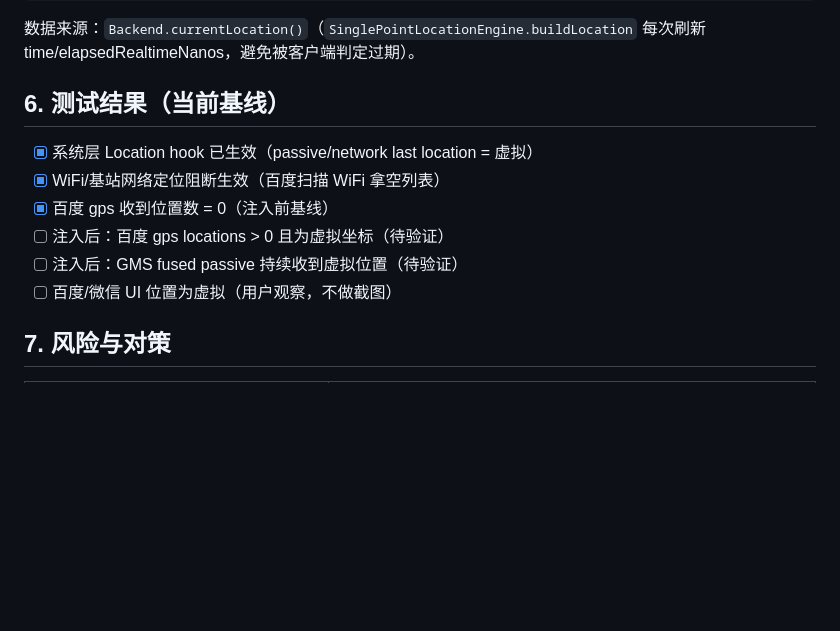
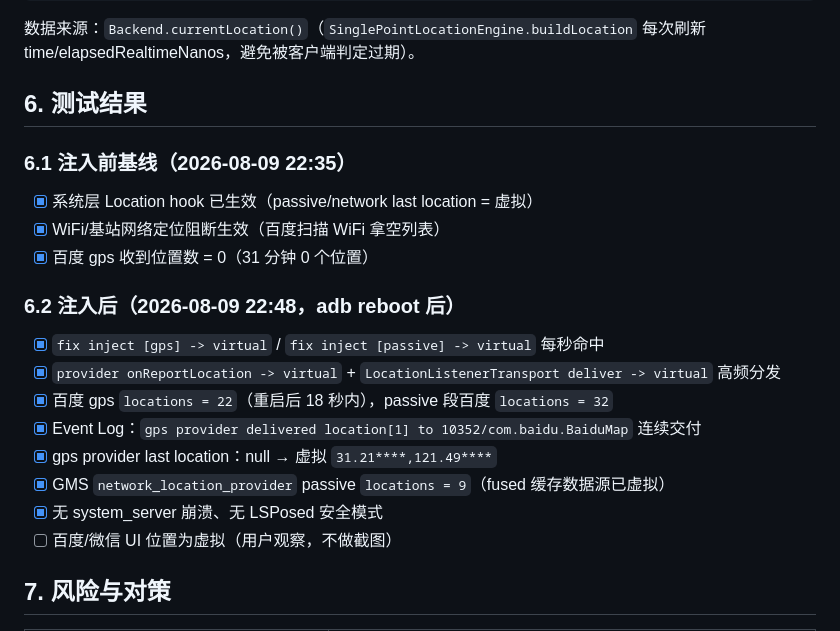
Before and after one commit to FairyXH/ZhangVirtualEnv, a Markdown page: docs/reverse/location_pipeline_analysis.md, the part around the change. Drawn GitHub-style; blank space fills up the shorter version.

Commit message:
docs: update location pipeline test results after fix injector

```diff
--- a/docs/reverse/location_pipeline_analysis.md
+++ b/docs/reverse/location_pipeline_analysis.md
@@ -105,13 +105,23 @@ onReportLocation(虚拟 LocationResult)
 
 数据来源：`Backend.currentLocation()`（`SinglePointLocationEngine.buildLocation` 每次刷新 time/elapsedRealtimeNanos，避免被客户端判定过期）。
 
-## 6. 测试结果（当前基线）
+## 6. 测试结果
+
+### 6.1 注入前基线（2026-08-09 22:35）
 
 - [x] 系统层 Location hook 已生效（passive/network last location = 虚拟）
 - [x] WiFi/基站网络定位阻断生效（百度扫描 WiFi 拿空列表）
-- [x] 百度 gps 收到位置数 = 0（注入前基线）
-- [ ] 注入后：百度 gps locations > 0 且为虚拟坐标（待验证）
-- [ ] 注入后：GMS fused passive 持续收到虚拟位置（待验证）
+- [x] 百度 gps 收到位置数 = 0（31 分钟 0 个位置）
+
+### 6.2 注入后（2026-08-09 22:48，adb reboot 后）
+
+- [x] `fix inject [gps] -> virtual` / `fix inject [passive] -> virtual` 每秒命中
+- [x] `provider onReportLocation -> virtual` + `LocationListenerTransport deliver -> virtual` 高频分发
+- [x] 百度 gps `locations = 22`（重启后 18 秒内），passive 段百度 `locations = 32`
+- [x] Event Log：`gps provider delivered location[1] to 10352/com.baidu.BaiduMap` 连续交付
+- [x] gps provider last location：null → 虚拟 `31.21****,121.49****`
+- [x] GMS `network_location_provider` passive `locations = 9`（fused 缓存数据源已虚拟）
+- [x] 无 system_server 崩溃、无 LSPosed 安全模式
 - [ ] 百度/微信 UI 位置为虚拟（用户观察，不做截图）
 
 ## 7. 风险与对策
```
